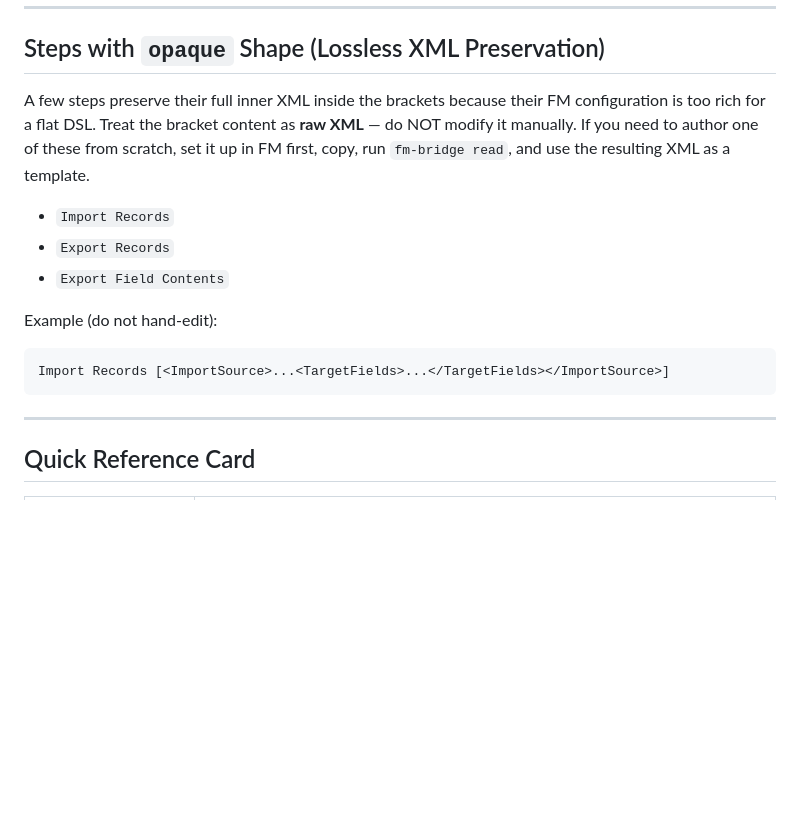
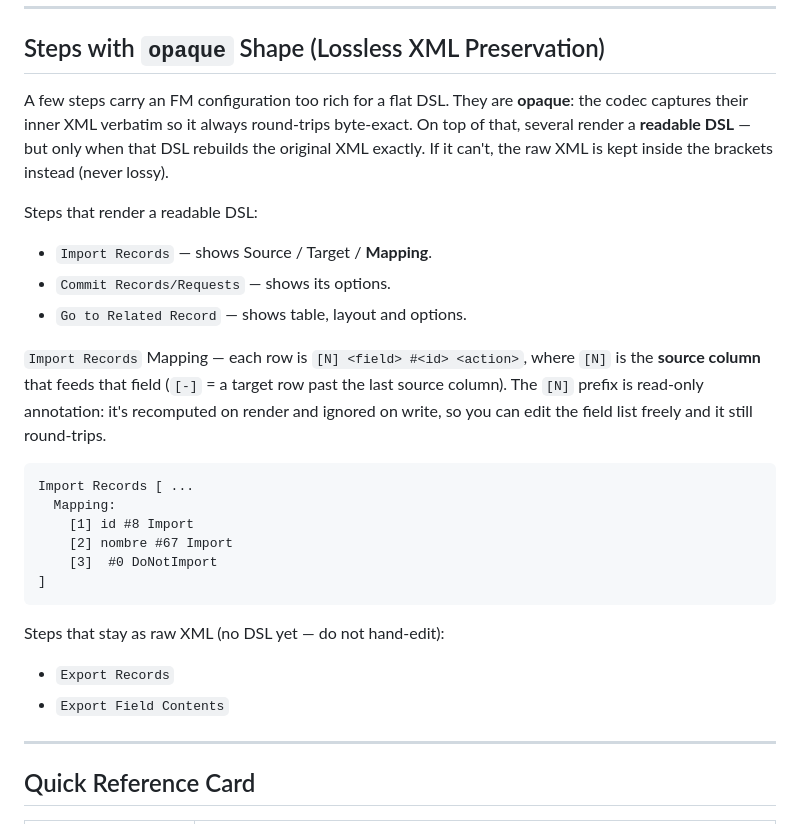
Before and after one commit to LucasVaroneW/fm-bridge, a Markdown page: docs/IA-PROMPT.md, the part around the change. GitHub-like rendering; blank space fills up the shorter version.

Commit message:
docs(ia-prompt): document readable Import/Commit/GTRR + source-column annotation

````diff
--- a/docs/IA-PROMPT.md
+++ b/docs/IA-PROMPT.md
@@ -473,21 +473,37 @@ Set Variable [$query = Let (
 
 ## Steps with `opaque` Shape (Lossless XML Preservation)
 
-A few steps preserve their full inner XML inside the brackets because their
-FM configuration is too rich for a flat DSL. Treat the bracket content as
-**raw XML** — do NOT modify it manually. If you need to author one of these
-from scratch, set it up in FM first, copy, run `fm-bridge read`, and use
-the resulting XML as a template.
+A few steps carry an FM configuration too rich for a flat DSL. They are
+**opaque**: the codec captures their inner XML verbatim so it always
+round-trips byte-exact. On top of that, several render a **readable DSL** —
+but only when that DSL rebuilds the original XML exactly. If it can't, the
+raw XML is kept inside the brackets instead (never lossy).
 
-* `Import Records`
+Steps that render a readable DSL:
+
+* `Import Records` — shows Source / Target / **Mapping**.
+* `Commit Records/Requests` — shows its options.
+* `Go to Related Record` — shows table, layout and options.
+
+`Import Records` Mapping — each row is `[N] <field> #<id> <action>`, where
+`[N]` is the **source column** that feeds that field (`[-]` = a target row
+past the last source column). The `[N]` prefix is read-only annotation:
+it's recomputed on render and ignored on write, so you can edit the field
+list freely and it still round-trips.
+
+```
+Import Records [ ...
+  Mapping:
+    [1] id #8 Import
+    [2] nombre #67 Import
+    [3]  #0 DoNotImport
+]
+```
+
+Steps that stay as raw XML (no DSL yet — do not hand-edit):
+
 * `Export Records`
 * `Export Field Contents`
-
-Example (do not hand-edit):
-
-```
-Import Records [<ImportSource>...<TargetFields>...</TargetFields></ImportSource>]
-```
 
 ---
 
````
